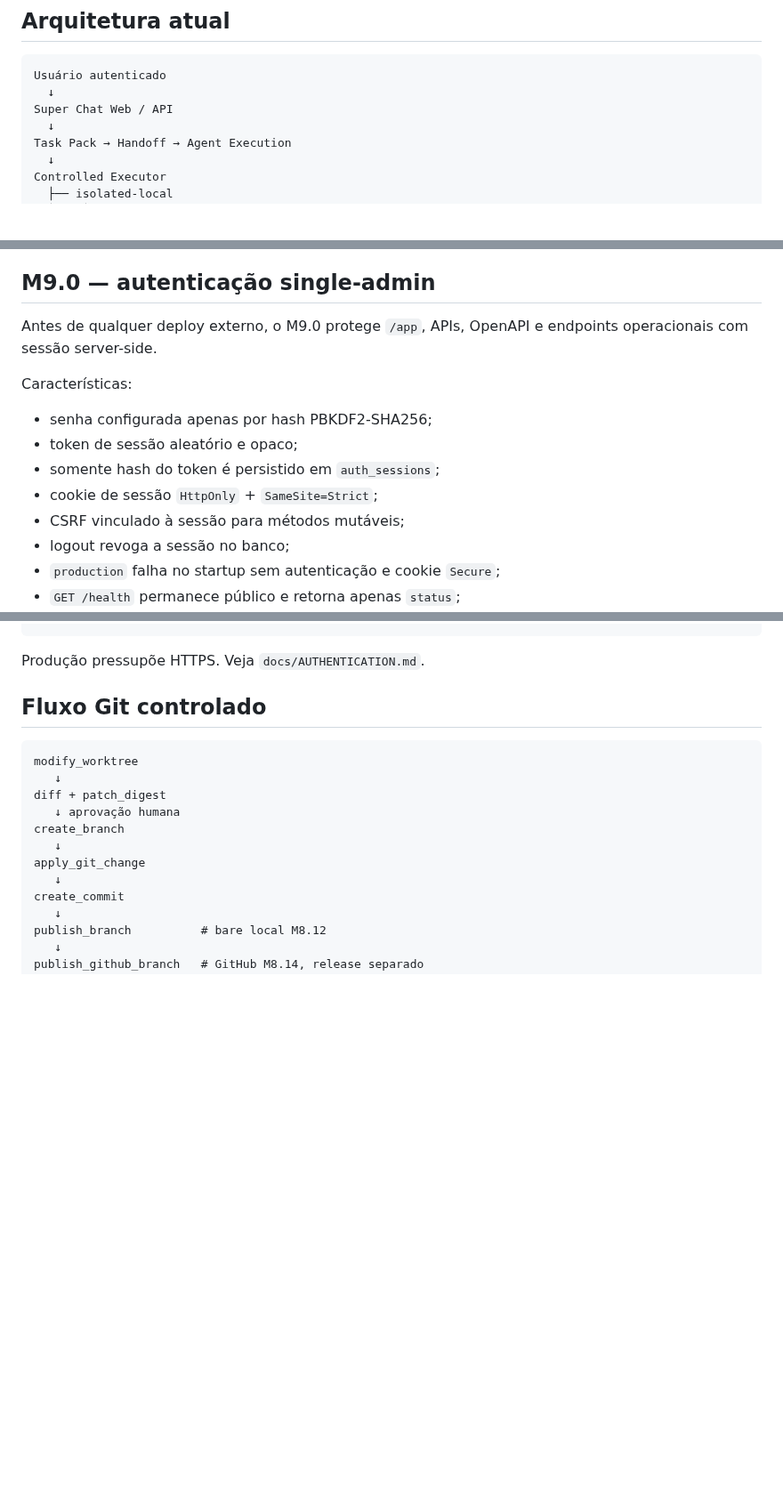
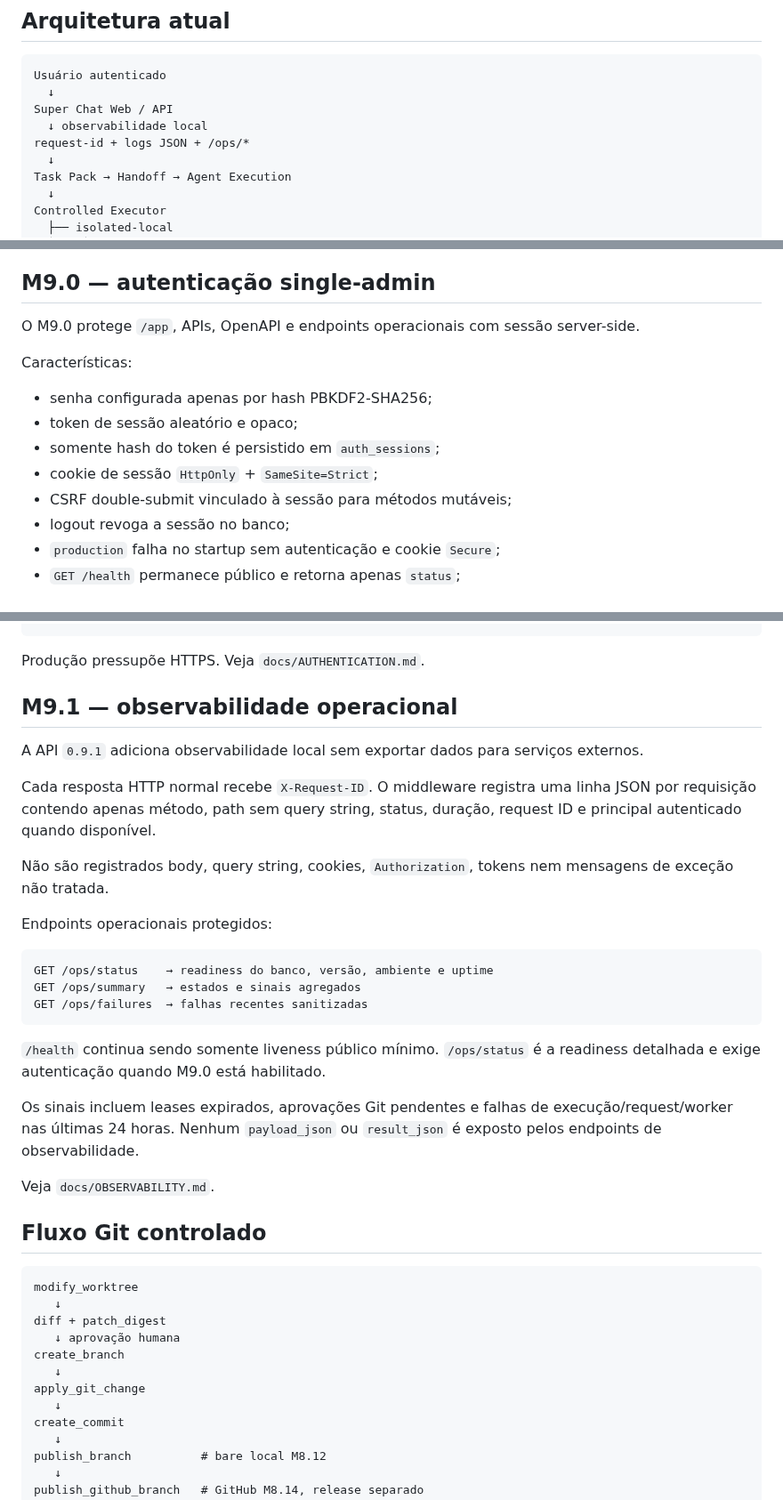
Before and after one commit to douglassnake/douglassnake-super-chat, a Markdown page: README.md, 3 parts joined by grey strips. Shown at 89% size. Rendered like a GitHub page; blank space fills up the shorter version.

Commit message:
docs(obs): document M9.1 operational observability

````diff
--- a/README.md
+++ b/README.md
@@ -8,6 +8,8 @@ O **Super Chat** é a interface operacional do **Segundo Cérebro**: memória pe
 Usuário autenticado
   ↓
 Super Chat Web / API
+  ↓ observabilidade local
+request-id + logs JSON + /ops/*
   ↓
 Task Pack → Handoff → Agent Execution
   ↓
@@ -41,7 +43,7 @@ Cada efeito tem autorização e release próprios. Nenhuma etapa autoriza implic
 
 ## M9.0 — autenticação single-admin
 
-Antes de qualquer deploy externo, o M9.0 protege `/app`, APIs, OpenAPI e endpoints operacionais com sessão server-side.
+O M9.0 protege `/app`, APIs, OpenAPI e endpoints operacionais com sessão server-side.
 
 Características:
 
@@ -49,7 +51,7 @@ Características:
 - token de sessão aleatório e opaco;
 - somente hash do token é persistido em `auth_sessions`;
 - cookie de sessão `HttpOnly` + `SameSite=Strict`;
-- CSRF vinculado à sessão para métodos mutáveis;
+- CSRF double-submit vinculado à sessão para métodos mutáveis;
 - logout revoga a sessão no banco;
 - `production` falha no startup sem autenticação e cookie `Secure`;
 - `GET /health` permanece público e retorna apenas `status`;
@@ -72,6 +74,28 @@ AUTH_COOKIE_SECURE=true
 ```
 
 Produção pressupõe HTTPS. Veja `docs/AUTHENTICATION.md`.
+
+## M9.1 — observabilidade operacional
+
+A API `0.9.1` adiciona observabilidade local sem exportar dados para serviços externos.
+
+Cada resposta HTTP normal recebe `X-Request-ID`. O middleware registra uma linha JSON por requisição contendo apenas método, path sem query string, status, duração, request ID e principal autenticado quando disponível.
+
+Não são registrados body, query string, cookies, `Authorization`, tokens nem mensagens de exceção não tratada.
+
+Endpoints operacionais protegidos:
+
+```text
+GET /ops/status    → readiness do banco, versão, ambiente e uptime
+GET /ops/summary   → estados e sinais agregados
+GET /ops/failures  → falhas recentes sanitizadas
+```
+
+`/health` continua sendo somente liveness público mínimo. `/ops/status` é a readiness detalhada e exige autenticação quando M9.0 está habilitado.
+
+Os sinais incluem leases expirados, aprovações Git pendentes e falhas de execução/request/worker nas últimas 24 horas. Nenhum `payload_json` ou `result_json` é exposto pelos endpoints de observabilidade.
+
+Veja `docs/OBSERVABILITY.md`.
 
 ## Fluxo Git controlado
 
````
Also changed, not shown: other parts of README.md (+2 -2 lines).
